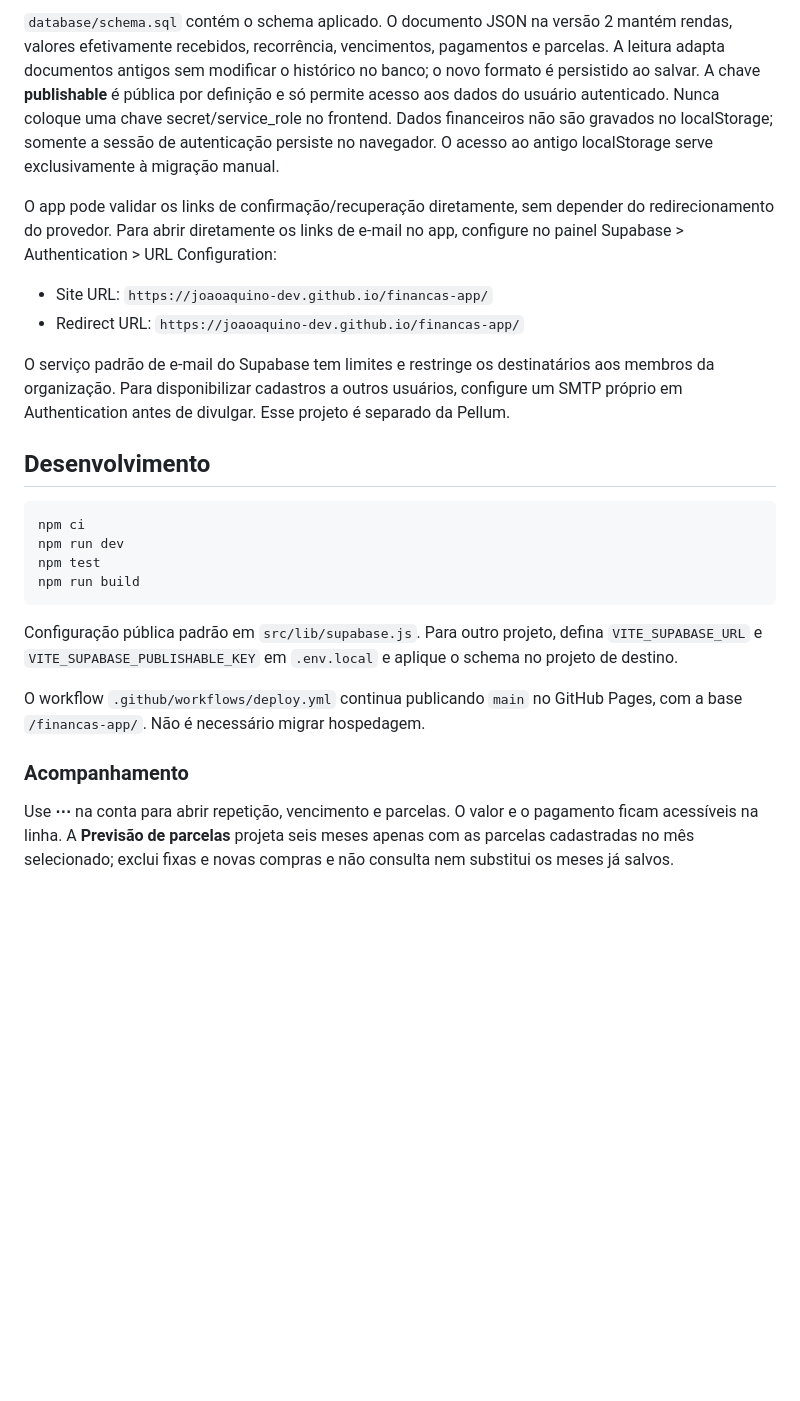
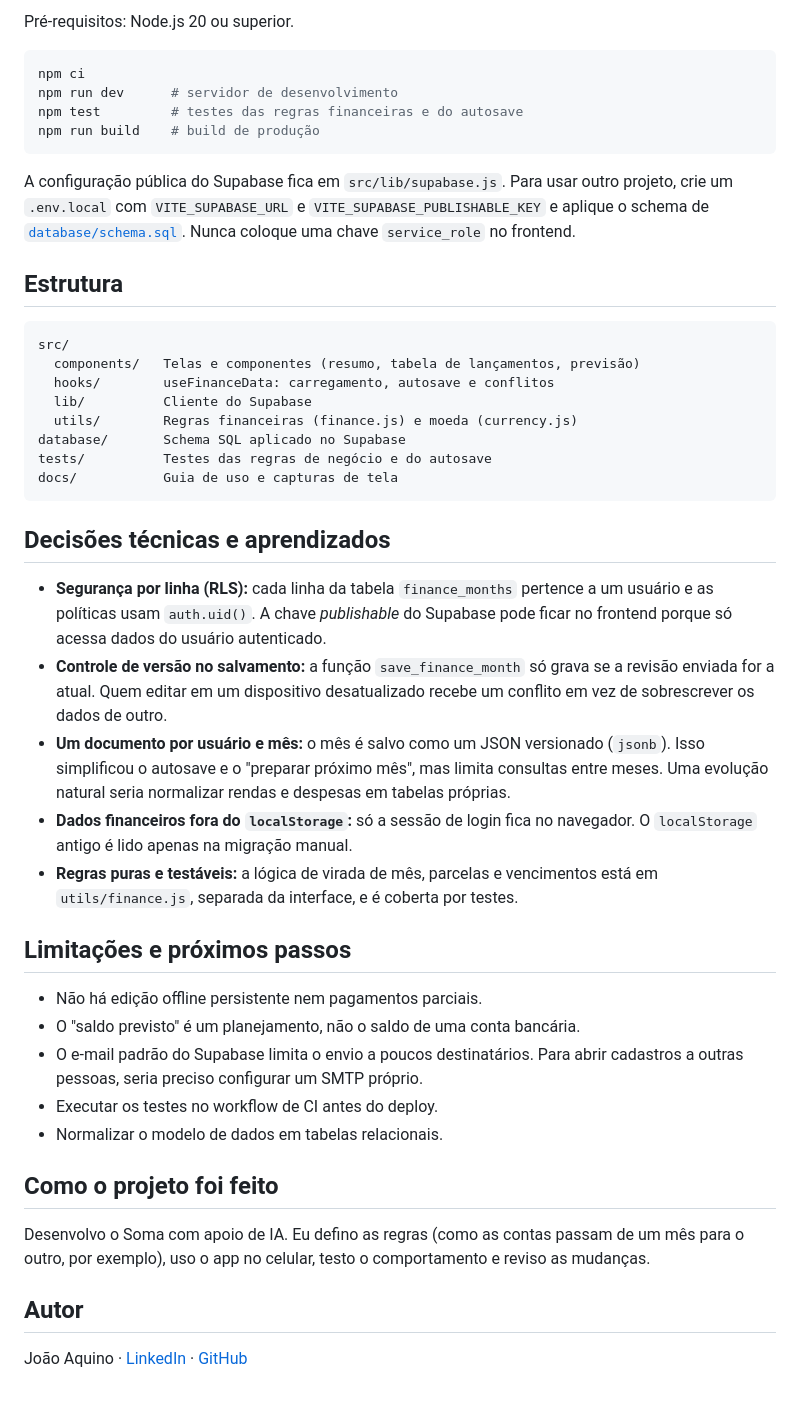
Before and after one commit to joaoaquino-dev/financas-app, a Markdown page: README.md, the part around one of its changes. Drawn GitHub-style; blank space fills up the shorter version.

````diff
--- a/README.md
+++ b/README.md
@@ -40,26 +36,48 @@ Projeto Supabase exclusivo `financas-app` (`liajnsmwmnodczdwtnhk`). A tabela `fi
 
-`database/schema.sql` contém o schema aplicado. O documento JSON na versão 2 mantém rendas, valores efetivamente recebidos, recorrência, vencimentos, pagamentos e parcelas. A leitura adapta documentos antigos sem modificar o histórico no banco; o novo formato é persistido ao salvar. A chave **publishable** é pública por definição e só permite acesso aos dados do usuário autenticado. Nunca coloque uma chave secret/service_role no frontend. Dados financeiros não são gravados no localStorage; somente a sessão de autenticação persiste no navegador. O acesso ao antigo localStorage serve exclusivamente à migração manual.
-
-O app pode validar os links de confirmação/recuperação diretamente, sem depender do redirecionamento do provedor. Para abrir diretamente os links de e-mail no app, configure no painel Supabase > Authentication > URL Configuration:
-
-- Site URL: `https://joaoaquino-dev.github.io/financas-app/`
-- Redirect URL: `https://joaoaquino-dev.github.io/financas-app/`
-
-O serviço padrão de e-mail do Supabase tem limites e restringe os destinatários aos membros da organização. Para disponibilizar cadastros a outros usuários, configure um SMTP próprio em Authentication antes de divulgar. Esse projeto é separado da Pellum.
-
-## Desenvolvimento
+Pré-requisitos: Node.js 20 ou superior.
 
 ```sh
 npm ci
-npm run dev
-npm test
-npm run build
+npm run dev      # servidor de desenvolvimento
+npm test         # testes das regras financeiras e do autosave
+npm run build    # build de produção
 ```
 
-Configuração pública padrão em `src/lib/supabase.js`. Para outro projeto, defina `VITE_SUPABASE_URL` e `VITE_SUPABASE_PUBLISHABLE_KEY` em `.env.local` e aplique o schema no projeto de destino.
+A configuração pública do Supabase fica em `src/lib/supabase.js`. Para usar outro projeto, crie um `.env.local` com `VITE_SUPABASE_URL` e `VITE_SUPABASE_PUBLISHABLE_KEY` e aplique o schema de [`database/schema.sql`](database/schema.sql). Nunca coloque uma chave `service_role` no frontend.
 
-O workflow `.github/workflows/deploy.yml` continua publicando `main` no GitHub Pages, com a base `/financas-app/`. Não é necessário migrar hospedagem.
+## Estrutura
 
-### Acompanhamento
+```
+src/
+  components/   Telas e componentes (resumo, tabela de lançamentos, previsão)
+  hooks/        useFinanceData: carregamento, autosave e conflitos
+  lib/          Cliente do Supabase
+  utils/        Regras financeiras (finance.js) e moeda (currency.js)
+database/       Schema SQL aplicado no Supabase
+tests/          Testes das regras de negócio e do autosave
+docs/           Guia de uso e capturas de tela
+```
 
-Use **⋯** na conta para abrir repetição, vencimento e parcelas. O valor e o pagamento ficam acessíveis na linha. A **Previsão de parcelas** projeta seis meses apenas com as parcelas cadastradas no mês selecionado; exclui fixas e novas compras e não consulta nem substitui os meses já salvos.
+## Decisões técnicas e aprendizados
+
+- **Segurança por linha (RLS):** cada linha da tabela `finance_months` pertence a um usuário e as políticas usam `auth.uid()`. A chave *publishable* do Supabase pode ficar no frontend porque só acessa dados do usuário autenticado.
+- **Controle de versão no salvamento:** a função `save_finance_month` só grava se a revisão enviada for a atual. Quem editar em um dispositivo desatualizado recebe um conflito em vez de sobrescrever os dados de outro.
+- **Um documento por usuário e mês:** o mês é salvo como um JSON versionado (`jsonb`). Isso simplificou o autosave e o "preparar próximo mês", mas limita consultas entre meses. Uma evolução natural seria normalizar rendas e despesas em tabelas próprias.
+- **Dados financeiros fora do `localStorage`:** só a sessão de login fica no navegador. O `localStorage` antigo é lido apenas na migração manual.
+- **Regras puras e testáveis:** a lógica de virada de mês, parcelas e vencimentos está em `utils/finance.js`, separada da interface, e é coberta por testes.
+
+## Limitações e próximos passos
+
+- Não há edição offline persistente nem pagamentos parciais.
+- O "saldo previsto" é um planejamento, não o saldo de uma conta bancária.
+- O e-mail padrão do Supabase limita o envio a poucos destinatários. Para abrir cadastros a outras pessoas, seria preciso configurar um SMTP próprio.
+- Executar os testes no workflow de CI antes do deploy.
+- Normalizar o modelo de dados em tabelas relacionais.
+
+## Como o projeto foi feito
+
+Desenvolvo o Soma com apoio de IA. Eu defino as regras (como as contas passam de um mês para o outro, por exemplo), uso o app no celular, testo o comportamento e reviso as mudanças.
+
+## Autor
+
+João Aquino · [LinkedIn](https://www.linkedin.com/in/jo%C3%A3o-aquino-dev) · [GitHub](https://github.com/joaoaquino-dev)
````
Also changed, not shown: other parts of README.md (+21 -25 lines), docs/GUIA-DE-USO.md (added, +65 -0 lines), docs/screenshots/rendas-e-contas.png (added), docs/screenshots/resumo-mensal.png (added).
